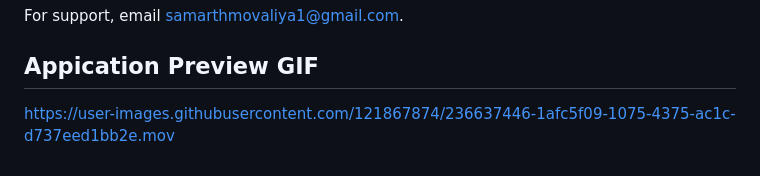
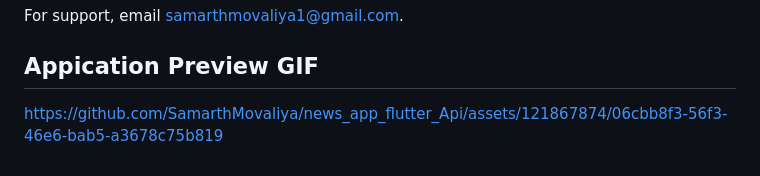
Before and after one commit to SamarthMovaliya/news_app_flutter_Api, a Markdown page: README.md, the part around the change. Rendered like a GitHub page.

```diff
--- a/README.md
+++ b/README.md
@@ -75,5 +75,4 @@ For support, email samarthmovaliya1@gmail.com.
 
 
 
-
-https://user-images.githubusercontent.com/121867874/236637446-1afc5f09-1075-4375-ac1c-d737eed1bb2e.mov
+https://github.com/SamarthMovaliya/news_app_flutter_Api/assets/121867874/06cbb8f3-56f3-46e6-bab5-a3678c75b819
```
